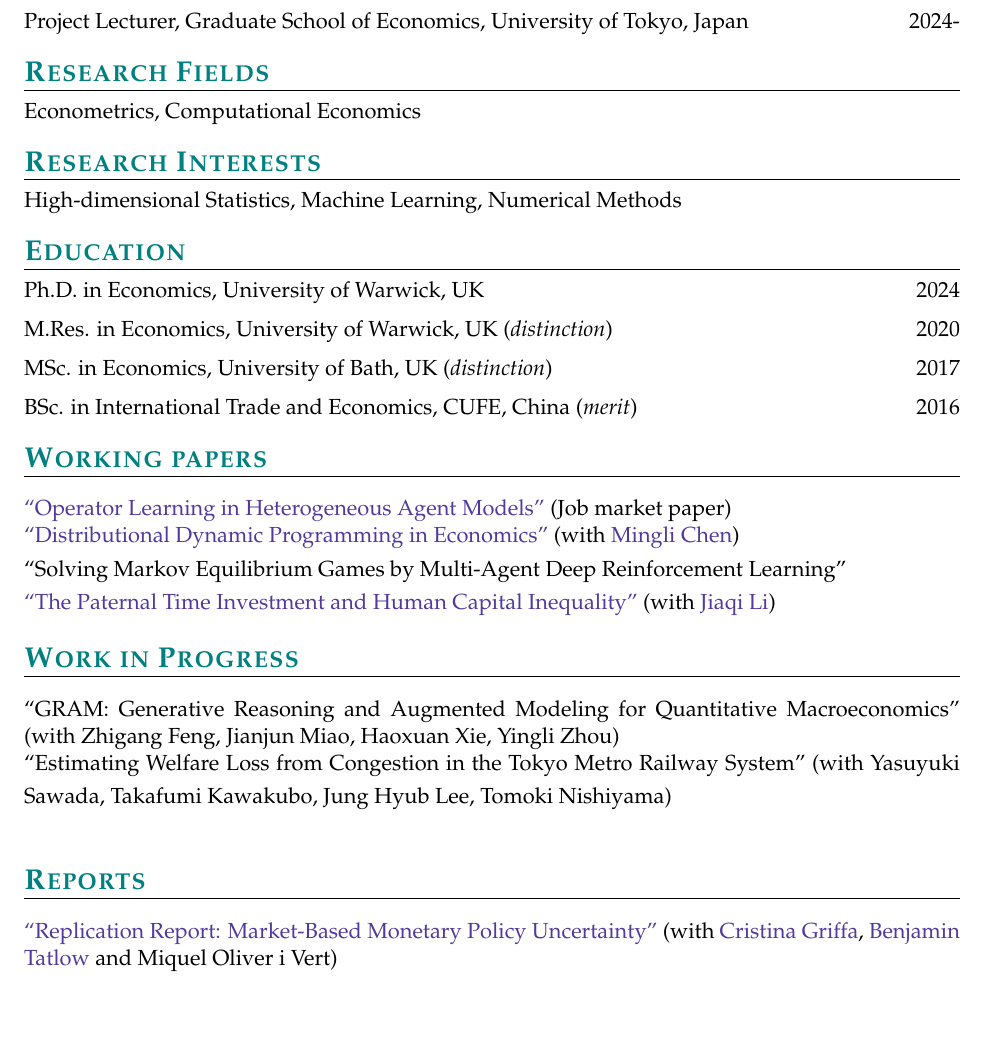
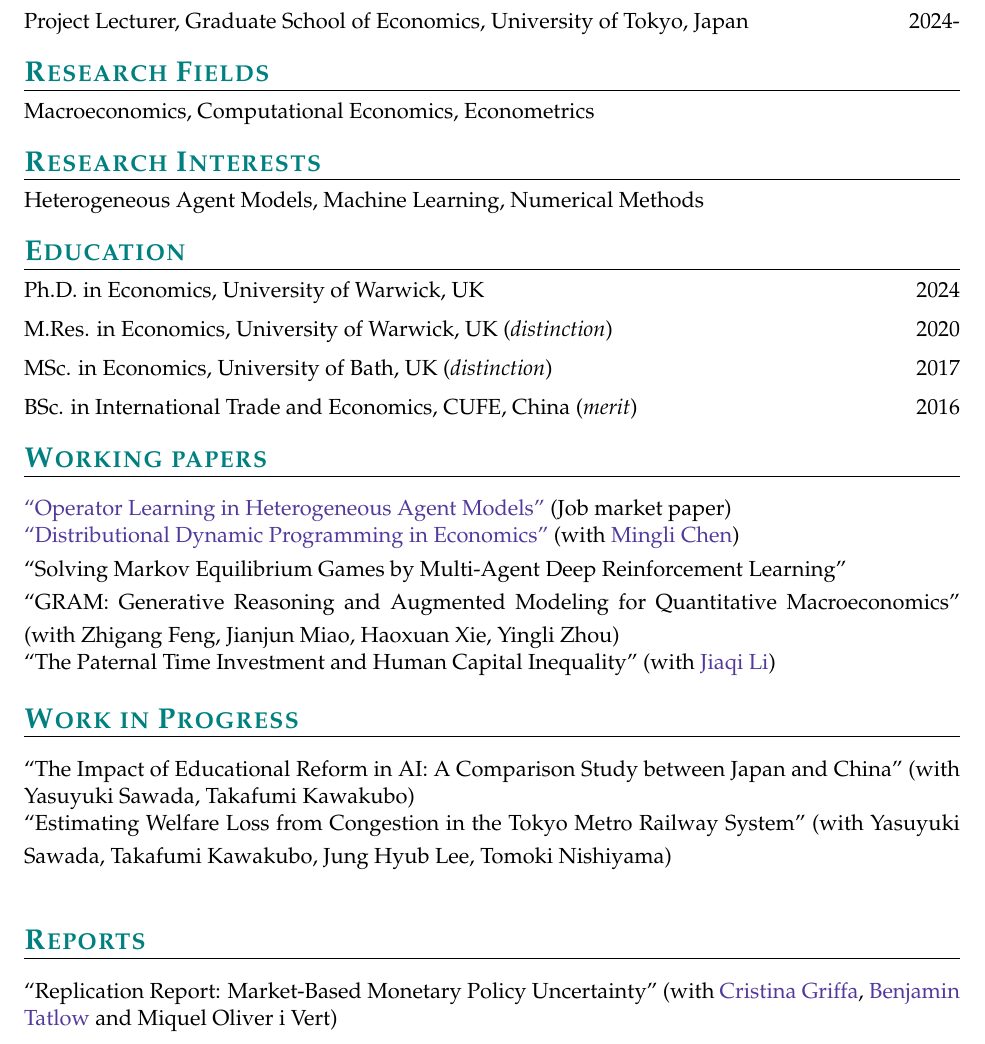
Before and after one commit to YaolangZhong/YaolangZhong.github.io, a LaTeX CV (CV/main.tex): part of page 1 of 3, cut so that both start at the same text, the shorter picture padded with empty space. Compiled offline with pdfLaTeX.

Commit message:
CV: research fields/interests, move GRAM to working papers, hide links, add WIP
- Research Fields: Macroeconomics, Computational Economics, Econometrics
- Research Interests: Heterogeneous Agent Models (was High-dimensional Statistics)
- Move GRAM into Working papers (unlinked); remove from Work in Progress
- Hide link on Paternal Time Investment (Jiaqi Li) paper
- Hide link on Replication Report entry
- Add WIP: 'The Impact of Educational Reform in AI' (Sawada, Kawakubo)
- Add (AEDC) acronym to 5th Asian Economic Development Conference
- Sync hidden website Research section

Co-Authored-By: Claude Opus 4.8 (1M context) <noreply@anthropic.com>

```diff
--- a/CV/main.tex
+++ b/CV/main.tex
@@ -129,10 +129,10 @@
 Project Lecturer, Graduate School of Economics, University of Tokyo, Japan \hfill{2024-}
 
 \section{\textbf{\Large{\textcolor{teal}{Research Fields}}}}
-Econometrics, Computational Economics\hfill{}
+Macroeconomics, Computational Economics, Econometrics\hfill{}
 
 \section{\textbf{\Large{\textcolor{teal}{Research Interests}}}}
-High-dimensional Statistics, Machine Learning, Numerical Methods\hfill{}
+Heterogeneous Agent Models, Machine Learning, Numerical Methods\hfill{}
 
 %-----EDUCATION----------------------------------------------------------------
 \section{\textbf{\Large{\textcolor{teal}{Education}}}}
@@ -157,12 +157,14 @@ BSc. in International Trade and Economics, CUFE, China (\textit{merit}) \hfill{2
 \smallskip
 \noindent ``Solving Markov Equilibrium Games by Multi-Agent Deep Reinforcement Learning''\\
 \smallskip
-\noindent \href{https://warwick.ac.uk/fac/soc/economics/staff/yzhong/child_inequality.pdf}{``The Paternal Time Investment and
-Human Capital Inequality''} (with \href{https://warwick.ac.uk/fac/soc/economics/staff/jli/}{Jiaqi Li})
+\noindent ``GRAM: Generative Reasoning and Augmented Modeling for Quantitative Macroeconomics'' (with Zhigang Feng, Jianjun Miao, Haoxuan Xie, Yingli Zhou)\\
+\smallskip
+\noindent ``The Paternal Time Investment and
+Human Capital Inequality'' (with \href{https://warwick.ac.uk/fac/soc/economics/staff/jli/}{Jiaqi Li})
 
 \section{\textbf{\Large{\textcolor{teal}{Work in Progress}}}}
 \smallskip\smallskip
-``GRAM: Generative Reasoning and Augmented Modeling for Quantitative Macroeconomics'' (with Zhigang Feng, Jianjun Miao, Haoxuan Xie, Yingli Zhou) \\
+``The Impact of Educational Reform in AI: A Comparison Study between Japan and China'' (with Yasuyuki Sawada, Takafumi Kawakubo) \\
 \smallskip
 \noindent
 ``Estimating Welfare Loss from Congestion in the Tokyo Metro Railway System'' (with Yasuyuki Sawada, Takafumi Kawakubo, Jung Hyub Lee, Tomoki Nishiyama) \\
@@ -174,7 +176,7 @@ Human Capital Inequality''} (with \href{https://warwick.ac.uk/fac/soc/economics/
 \section{\textbf{\Large{\textcolor{teal}{Reports}}}}
 \smallskip\smallskip
 \justifying
-\href{https://ideas.repec.org/p/zbw/i4rdps/76.html}{``Replication Report: Market-Based Monetary Policy Uncertainty''} (with \href{https://cristina-griffa.cristinagriffa.com/home}{Cristina Griffa}, \href{https://btatlow.com/}{Benjamin Tatlow} and Miquel Oliver i Vert)\\
+``Replication Report: Market-Based Monetary Policy Uncertainty'' (with \href{https://cristina-griffa.cristinagriffa.com/home}{Cristina Griffa}, \href{https://btatlow.com/}{Benjamin Tatlow} and Miquel Oliver i Vert)\\
 
 %-----WORK EXPERIENCE----------------------------------------------------------
 
```
Also changed, not shown: CV/main.pdf, assets/cv.pdf, CV/main.tex (2 more changed lines), 1 other file.
